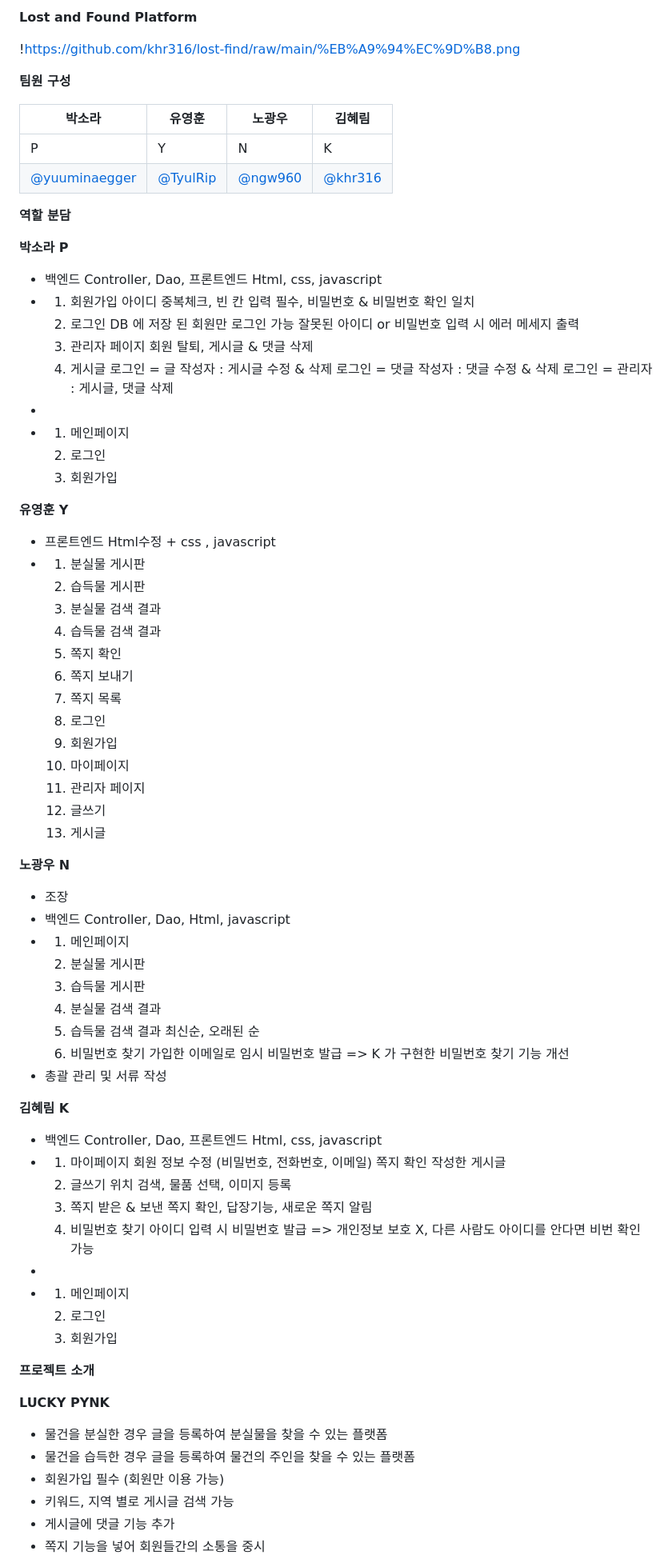
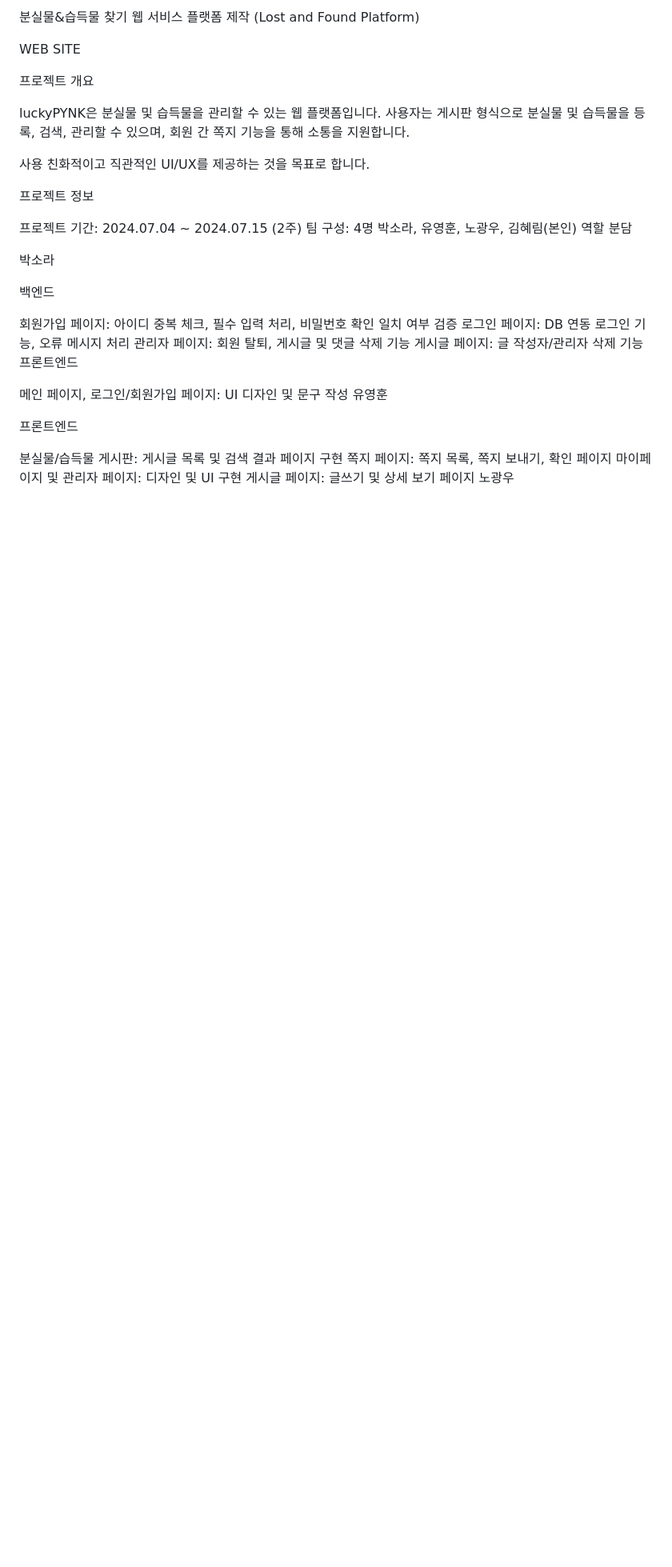
Before and after one commit to ngw960/lost-found, a Markdown page: README.md, the part around one of its changes. Shown at 80% size. Rendered like a GitHub page; blank space fills up the shorter version.

```diff
--- a/README.md
+++ b/README.md
@@ -1,83 +1,44 @@
-**Lost and Found Platform**
+분실물&습득물 찾기 웹 서비스 플랫폼 제작
+(Lost and Found Platform)
 
-!https://github.com/khr316/lost-find/raw/main/%EB%A9%94%EC%9D%B8.png
+WEB SITE
 
-**팀원 구성**
 
-| **박소라** | **유영훈** | **노광우** | **김혜림** |
-| --- | --- | --- | --- |
-| P | Y | N | K |
-| [@yuuminaegger](https://github.com/yuuminaegger) | [@TyulRip](https://github.com/TyulRip) | [@ngw960](https://github.com/ngw960) | [@khr316](https://github.com/khr316) |
 
-**역할 분담**
 
-**박소라 P**
+프로젝트 개요
 
-- 백엔드 Controller, Dao, 프론트엔드 Html, css, javascript
--
-    1. 회원가입 아이디 중복체크, 빈 칸 입력 필수, 비밀번호 & 비밀번호 확인 일치
-    2. 로그인 DB 에 저장 된 회원만 로그인 가능 잘못된 아이디 or 비밀번호 입력 시 에러 메세지 출력
-    3. 관리자 페이지 회원 탈퇴, 게시글 & 댓글 삭제
-    4. 게시글 로그인 = 글 작성자 : 게시글 수정 & 삭제 로그인 = 댓글 작성자 : 댓글 수정 & 삭제 로그인 = 관리자 : 게시글, 댓글 삭제
--
--
-    1. 메인페이지
-    2. 로그인
-    3. 회원가입
+luckyPYNK은 분실물 및 습득물을 관리할 수 있는 웹 플랫폼입니다.
+사용자는 게시판 형식으로 분실물 및 습득물을 등록, 검색, 관리할 수 있으며,
+회원 간 쪽지 기능을 통해 소통을 지원합니다.
 
-**유영훈 Y**
+사용 친화적이고 직관적인 UI/UX를 제공하는 것을 목표로 합니다.
 
-- 프론트엔드 Html수정 + css , javascript
--
-    1. 분실물 게시판
-    2. 습득물 게시판
-    3. 분실물 검색 결과
-    4. 습득물 검색 결과
-    5. 쪽지 확인
-    6. 쪽지 보내기
-    7. 쪽지 목록
-    8. 로그인
-    9. 회원가입
-    10. 마이페이지
-    11. 관리자 페이지
-    12. 글쓰기
-    13. 게시글
+프로젝트 정보
 
-**노광우 N**
+프로젝트 기간: 2024.07.04 ~ 2024.07.15 (2주)
+팀 구성: 4명
+박소라, 유영훈, 노광우, 김혜림(본인)
+역할 분담
 
-- 조장
-- 백엔드 Controller, Dao, Html, javascript
--
-    1. 메인페이지
-    2. 분실물 게시판
-    3. 습득물 게시판
-    4. 분실물 검색 결과
-    5. 습득물 검색 결과 최신순, 오래된 순
-    6. 비밀번호 찾기 가입한 이메일로 임시 비밀번호 발급 => K 가 구현한 비밀번호 찾기 기능 개선
-- 총괄 관리 및 서류 작성
+박소라
 
-**김혜림 K**
+백엔드
 
-- 백엔드 Controller, Dao, 프론트엔드 Html, css, javascript
--
-    1. 마이페이지 회원 정보 수정 (비밀번호, 전화번호, 이메일) 쪽지 확인 작성한 게시글
-    2. 글쓰기 위치 검색, 물품 선택, 이미지 등록
-    3. 쪽지 받은 & 보낸 쪽지 확인, 답장기능, 새로운 쪽지 알림
-    4. 비밀번호 찾기 아이디 입력 시 비밀번호 발급 => 개인정보 보호 X, 다른 사람도 아이디를 안다면 비번 확인 가능
--
--
-    1. 메인페이지
-    2. 로그인
-    3. 회원가입
+회원가입 페이지: 아이디 중복 체크, 필수 입력 처리, 비밀번호 확인 일치 여부 검증
+로그인 페이지: DB 연동 로그인 기능, 오류 메시지 처리
+관리자 페이지: 회원 탈퇴, 게시글 및 댓글 삭제 기능
+게시글 페이지: 글 작성자/관리자 삭제 기능
+프론트엔드
 
-**프로젝트 소개**
+메인 페이지, 로그인/회원가입 페이지: UI 디자인 및 문구 작성
+유영훈
 
-**LUCKY PYNK**
+프론트엔드
 
-- 물건을 분실한 경우 글을 등록하여 분실물을 찾을 수 있는 플랫폼
-- 물건을 습득한 경우 글을 등록하여 물건의 주인을 찾을 수 있는 플랫폼
-- 회원가입 필수 (회원만 이용 가능)
-- 키워드, 지역 별로 게시글 검색 가능
-- 게시글에 댓글 기능 추가
-- 쪽지 기능을 넣어 회원들간의 소통을 중시
+분실물/습득물 게시판: 게시글 목록 및 검색 결과 페이지 구현
+쪽지 페이지: 쪽지 목록, 쪽지 보내기, 확인 페이지
+마이페이지 및 관리자 페이지: 디자인 및 UI 구현
+게시글 페이지: 글쓰기 및 상세 보기 페이지
+노광우
 
```
Also changed, not shown: other parts of README.md (+57 -29 lines).
